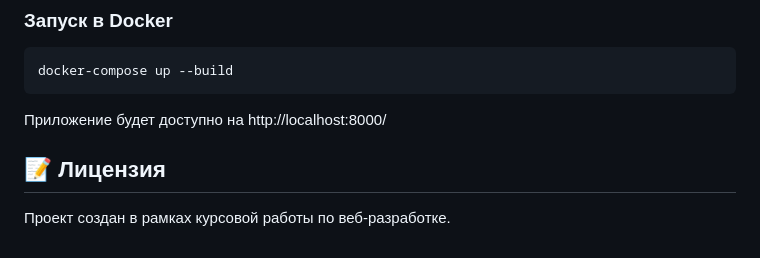
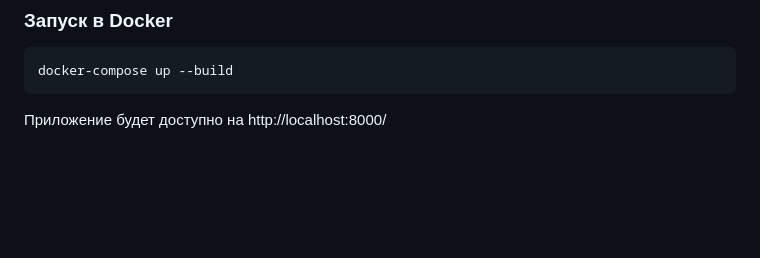
Before and after one commit to denisunderonov/todolists, a Markdown page: README.md, the part around the change. GitHub-like rendering; blank space fills up the shorter version.

Commit message:
Remove license section from README
Removed license section from the README.

````diff
--- a/README.md
+++ b/README.md
@@ -102,7 +102,3 @@ docker-compose up --build
 ```
 
 Приложение будет доступно на http://localhost:8000/
-
-## 📝 Лицензия
-
-Проект создан в рамках курсовой работы по веб-разработке.
````
